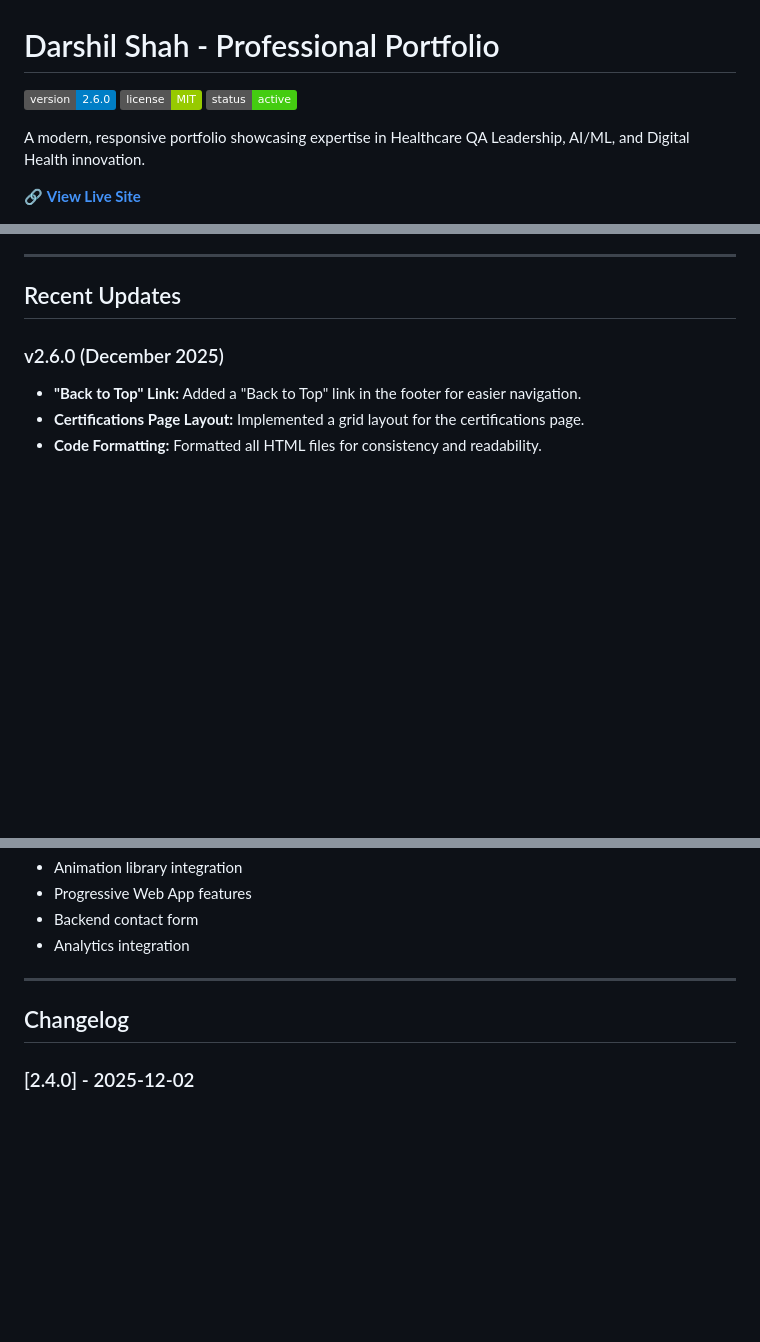
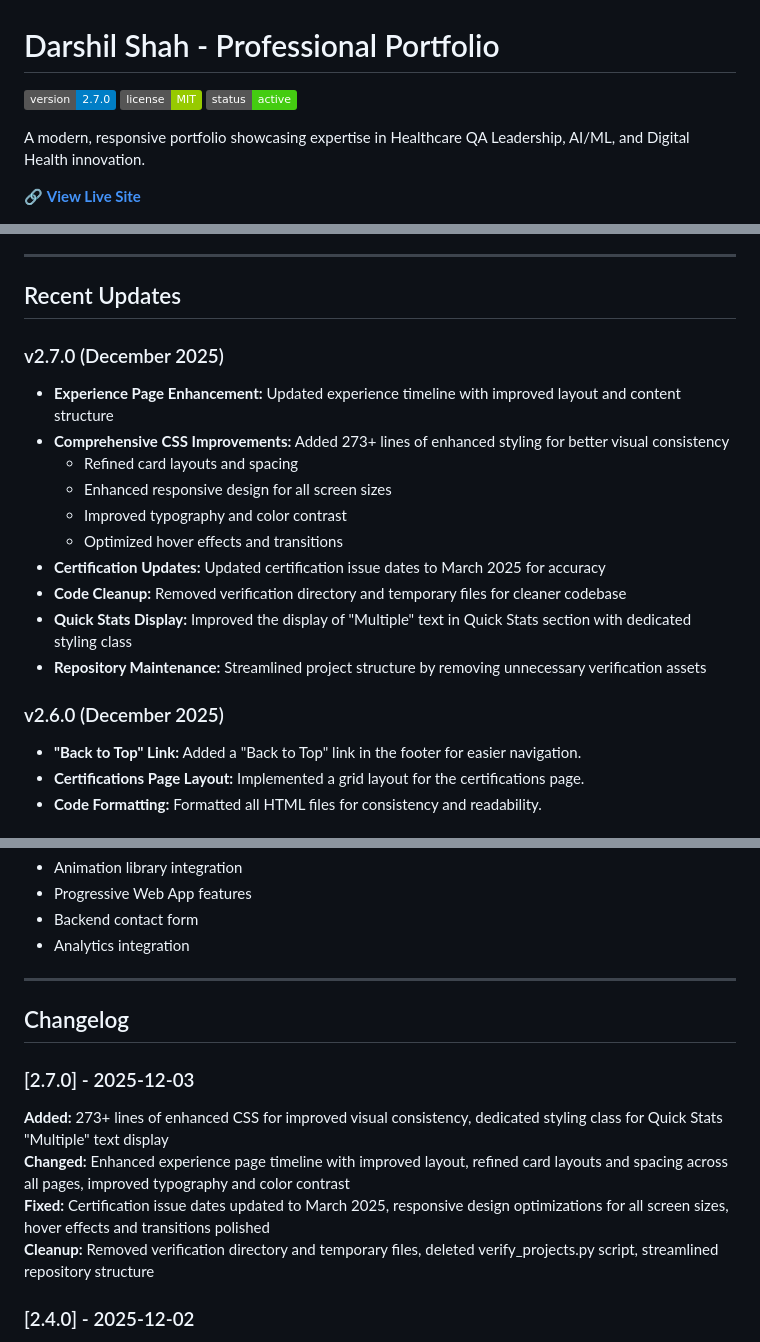
Before and after one commit to darshil0/darshil-portfolio, a Markdown page: README.md, 3 parts joined by grey strips. Drawn GitHub-style; badges without logos; blank space fills up the shorter version.

Commit message:
Bump version to 2.7.0 and update README with final fixes

```diff
--- a/README.md
+++ b/README.md
@@ -1,6 +1,6 @@
 # Darshil Shah - Professional Portfolio
 
-[![Version](https://img.shields.io/badge/version-2.6.0-blue.svg)](https://github.com/darshil0/darshil-portfolio)
+[![Version](https://img.shields.io/badge/version-2.7.0-blue.svg)](https://github.com/darshil0/darshil-portfolio)
 [![License](https://img.shields.io/badge/license-MIT-green.svg)](LICENSE)
 [![Status](https://img.shields.io/badge/status-active-success.svg)]()
 
@@ -97,6 +97,18 @@ git push origin main
 ---
 
 ## Recent Updates
+
+### v2.7.0 (December 2025)
+- **Experience Page Enhancement:** Updated experience timeline with improved layout and content structure
+- **Comprehensive CSS Improvements:** Added 273+ lines of enhanced styling for better visual consistency
+  - Refined card layouts and spacing
+  - Enhanced responsive design for all screen sizes
+  - Improved typography and color contrast
+  - Optimized hover effects and transitions
+- **Certification Updates:** Updated certification issue dates to March 2025 for accuracy
+- **Code Cleanup:** Removed verification directory and temporary files for cleaner codebase
+- **Quick Stats Display:** Improved the display of "Multiple" text in Quick Stats section with dedicated styling class
+- **Repository Maintenance:** Streamlined project structure by removing unnecessary verification assets
 
 ### v2.6.0 (December 2025)
 - **"Back to Top" Link:** Added a "Back to Top" link in the footer for easier navigation.
@@ -206,6 +218,12 @@ For bug reports, please include browser, device, and OS information.
 
 ## Changelog
 
+### [2.7.0] - 2025-12-03
+**Added:** 273+ lines of enhanced CSS for improved visual consistency, dedicated styling class for Quick Stats "Multiple" text display
+**Changed:** Enhanced experience page timeline with improved layout, refined card layouts and spacing across all pages, improved typography and color contrast
+**Fixed:** Certification issue dates updated to March 2025, responsive design optimizations for all screen sizes, hover effects and transitions polished
+**Cleanup:** Removed verification directory and temporary files, deleted verify_projects.py script, streamlined repository structure
+
 ### [2.4.0] - 2025-12-02
 **Added:** 980+ lines of CSS for comprehensive component styling, mobile hamburger menu with animations, hero section with profile placeholder, contact page grid layout, projects page cards with badges and tech tags, testimonials section placeholder
 **Changed:** Complete UI overhaul with light theme consistency across all 7 pages, responsive design for all components, enhanced hover effects and transitions
```
